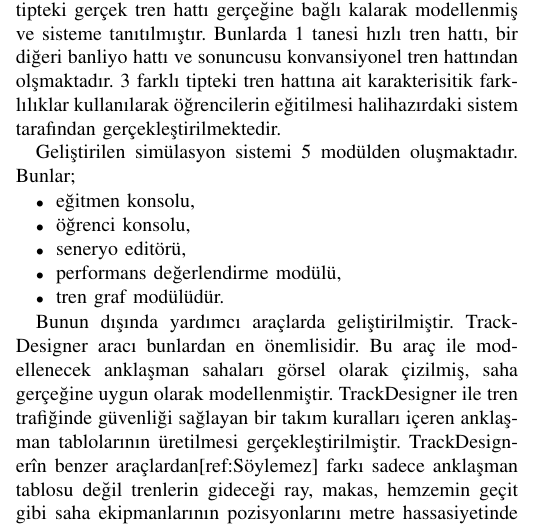
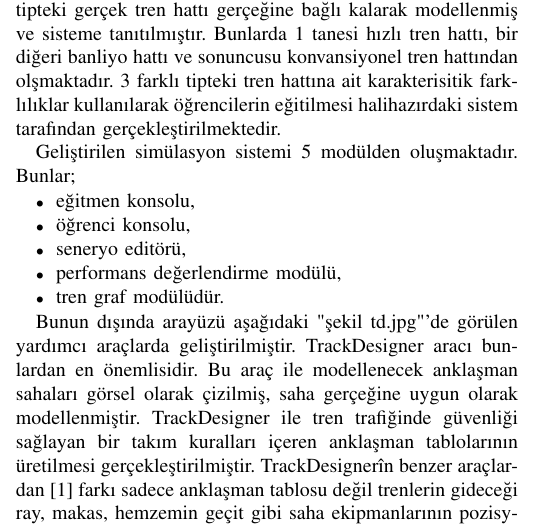
Before and after one commit to nuriozalp/raytes, a LaTeX paper (bare_conf.tex): part of one column of page 1 of 7, cut so that both start at the same text. Compiled offline with pdfLaTeX; a missing font is replaced by an installed copy or a similar font; a LaTeX package or settings file that is missing is left out.

Commit message:
Update bare_conf.tex
Trackdesigner'dan bahsedilen yere Söylemez referansını ekledim. Aynı paragrafa şekil ekledim.

```diff
--- a/bare_conf.tex
+++ b/bare_conf.tex
@@ -62,7 +62,7 @@ Bunlar;
 \item tren graf modülüdür.
 \end{itemize}
 
-Bunun dışında yardımcı araçlarda geliştirilmiştir. TrackDesigner aracı bunlardan en önemlisidir. Bu araç ile modellenecek anklaşman sahaları görsel olarak çizilmiş, saha gerçeğine uygun olarak modellenmiştir. TrackDesigner ile tren trafiğinde güvenliği sağlayan bir takım kuralları içeren anklaşman tablolarının üretilmesi gerçekleştirilmiştir. TrackDesignerîn benzer araçlardan[ref:Söylemez] farkı sadece anklaşman tablosu değil trenlerin gideceği ray, makas, hemzemin geçit gibi saha ekipmanlarının pozisyonlarını metre hassasiyetinde modellemeye olanak sağlamasıdır. Böylece trenin hareket dinamikleri gerçeğine uygun olarak simüle edilebilmiştir. Sistemin ihtiyaç duyduğu verilerin hemen hemen hepsi TrackDesigner kullanılarak üretilmiştir.
+Bunun dışında arayüzü aşağıdaki "şekil td.jpg"'de görülen yardımcı araçlarda geliştirilmiştir. TrackDesigner aracı bunlardan en önemlisidir. Bu araç ile modellenecek anklaşman sahaları görsel olarak çizilmiş, saha gerçeğine uygun olarak modellenmiştir. TrackDesigner ile tren trafiğinde güvenliği sağlayan bir takım kuralları içeren anklaşman tablolarının üretilmesi gerçekleştirilmiştir. TrackDesignerîn benzer araçlardan \cite{FRISO} farkı sadece anklaşman tablosu değil trenlerin gideceği ray, makas, hemzemin geçit gibi saha ekipmanlarının pozisyonlarını metre hassasiyetinde modellemeye olanak sağlamasıdır. Böylece trenin hareket dinamikleri gerçeğine uygun olarak simüle edilebilmiştir. Sistemin ihtiyaç duyduğu verilerin hemen hemen hepsi TrackDesigner kullanılarak üretilmiştir.
 
 Seneryo editörü ile istenilen arazi hazırlanmakta, farklı konumlara istenildiği kadar tren eklenebilmekte ve istenilen bütün koşullar bu arazide oluşturulmaktadır.Arazide oluşturulabilecek koşullar çarpışma, bölge zaman izni, deray, kırmızı sinyal ihlali, kırmızı geçiş, lokomotif arızası, tren/vagon kaçması, sinyal arızası, makas arızası, sürat tecavüzü, hemzemin geçit arızası gibi durumları içermektedir. Oluşturulan senaryo ile eğitmen ister tek simülasyon isterse farklı 5 simülasyon olarak aynı anda başlatabilmekte ve simülasyonlara müdahele edebilmektedir. İstediği zaman snapshot ile eğitimde bazı önemli gördüğü yerleri tekrar tekrar öğrencilere tecrübe ettirebilmektedir. Öğrenciler yetkileri ölçüsünde sorumlu olduğu alanda tren trafiğini yönetebilmekte ve meydana gelen arızaların çözümü için çalışmalar yapabilmektedir. Simülasyondaki trenlerin anlık hareketleri aynı zamanda trengraf ile takip edebilmektedir. Eğitim sonunda eğitmen öğrencilerin performansını ölçmek amaçlı değerlendirme yapılabilmekte ve yetiştirilen dispeçerin başarısı puanlama sistemi ve başarılı/başarısız olarak ölçülebilmektedir.
 
```
